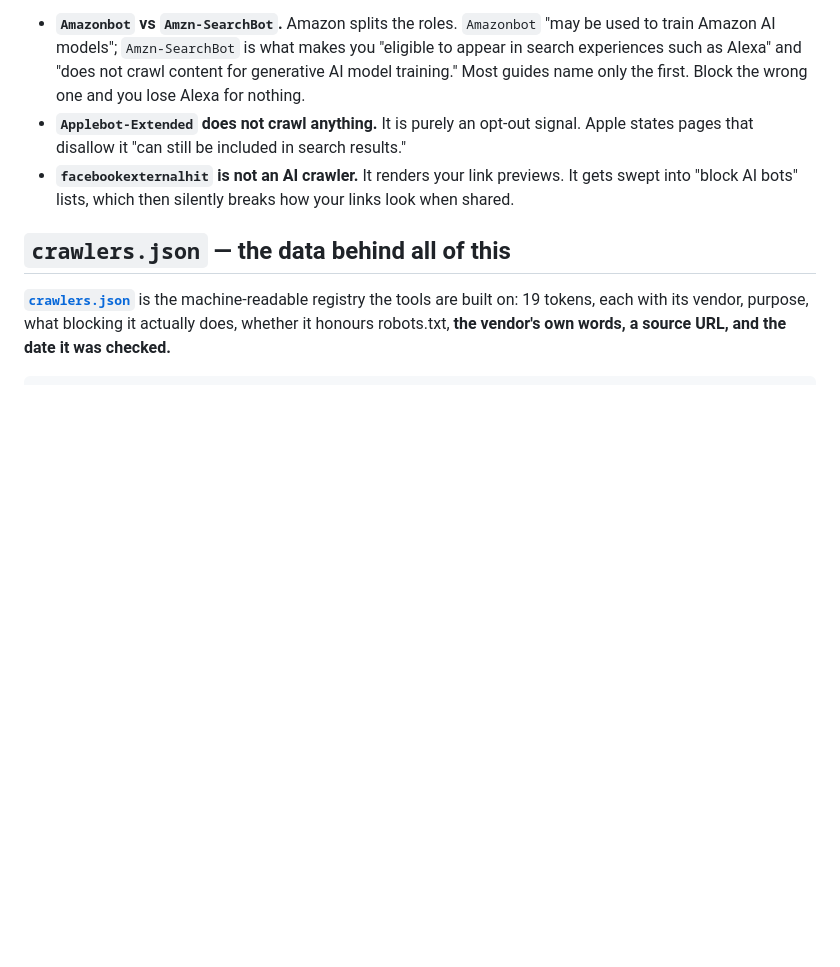
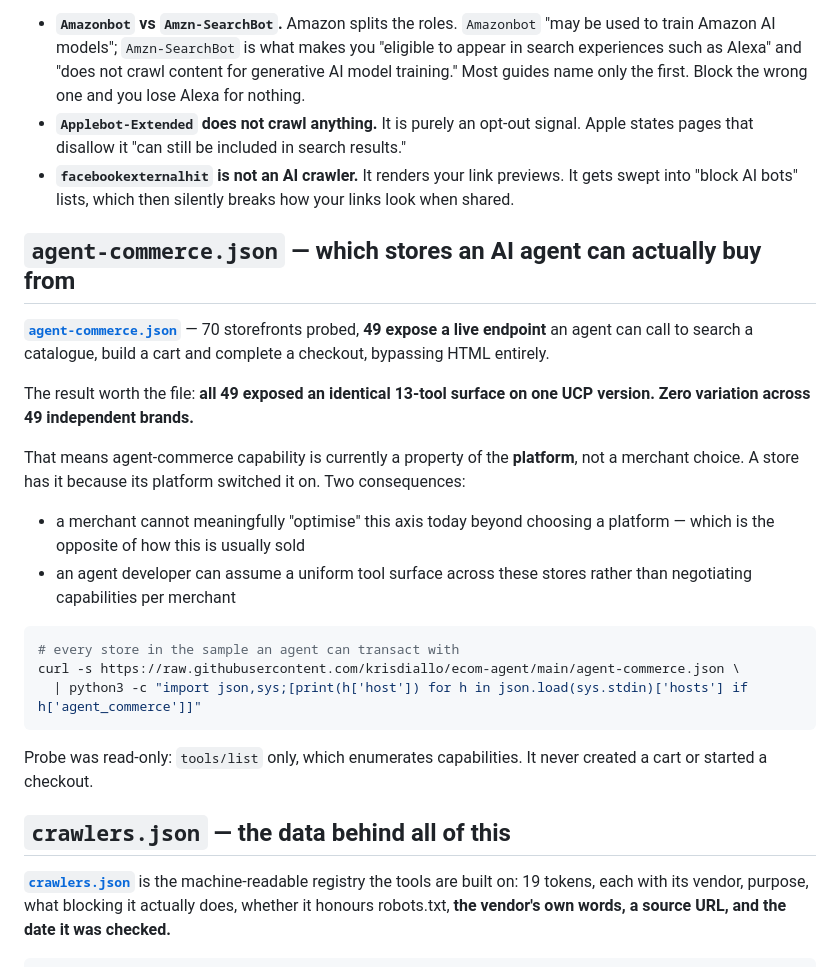
Before and after one commit to krisdiallo/ecom-agent, a Markdown page: README.md, the part around the change. Drawn GitHub-style; blank space fills up the shorter version.

Commit message:
README: surface the agent-commerce index
Co-Authored-By: Claude <noreply@anthropic.com>

````diff
--- a/README.md
+++ b/README.md
@@ -114,6 +114,32 @@ Three more that circulating robots.txt snippets routinely get wrong:
 - **`facebookexternalhit` is not an AI crawler.** It renders your link previews. It gets swept
   into "block AI bots" lists, which then silently breaks how your links look when shared.
 
+## `agent-commerce.json` — which stores an AI agent can actually buy from
+
+**[`agent-commerce.json`](agent-commerce.json)** — 70 storefronts probed, **49 expose a live
+endpoint** an agent can call to search a catalogue, build a cart and complete a checkout,
+bypassing HTML entirely.
+
+The result worth the file: **all 49 exposed an identical 13-tool surface on one UCP version.
+Zero variation across 49 independent brands.**
+
+That means agent-commerce capability is currently a property of the **platform**, not a merchant
+choice. A store has it because its platform switched it on. Two consequences:
+
+- a merchant cannot meaningfully "optimise" this axis today beyond choosing a platform — which
+  is the opposite of how this is usually sold
+- an agent developer can assume a uniform tool surface across these stores rather than
+  negotiating capabilities per merchant
+
+```bash
+# every store in the sample an agent can transact with
+curl -s https://raw.githubusercontent.com/krisdiallo/ecom-agent/main/agent-commerce.json \
+  | python3 -c "import json,sys;[print(h['host']) for h in json.load(sys.stdin)['hosts'] if h['agent_commerce']]"
+```
+
+Probe was read-only: `tools/list` only, which enumerates capabilities. It never created a cart
+or started a checkout.
+
 ## `crawlers.json` — the data behind all of this
 
 **[`crawlers.json`](crawlers.json)** is the machine-readable registry the tools are built on:
````
